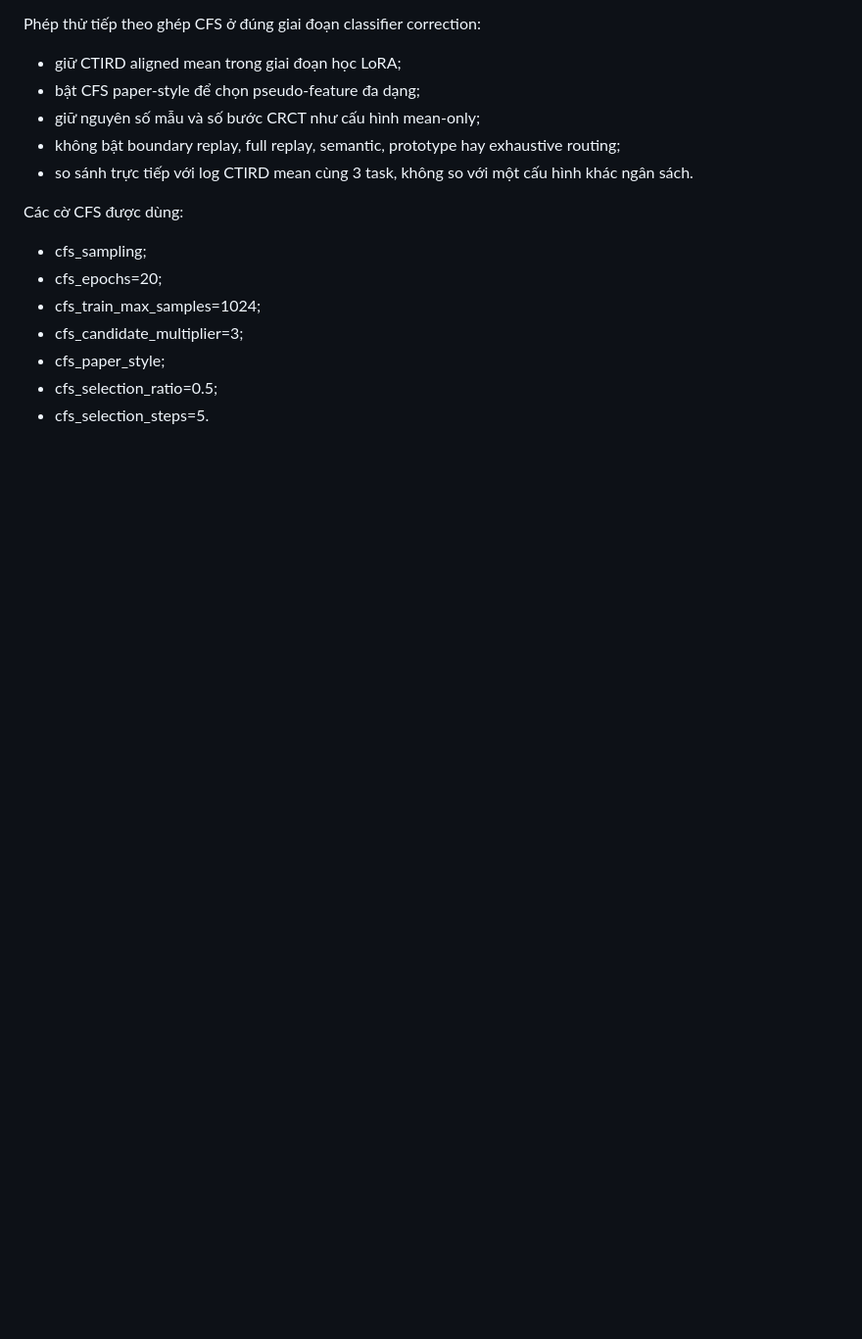
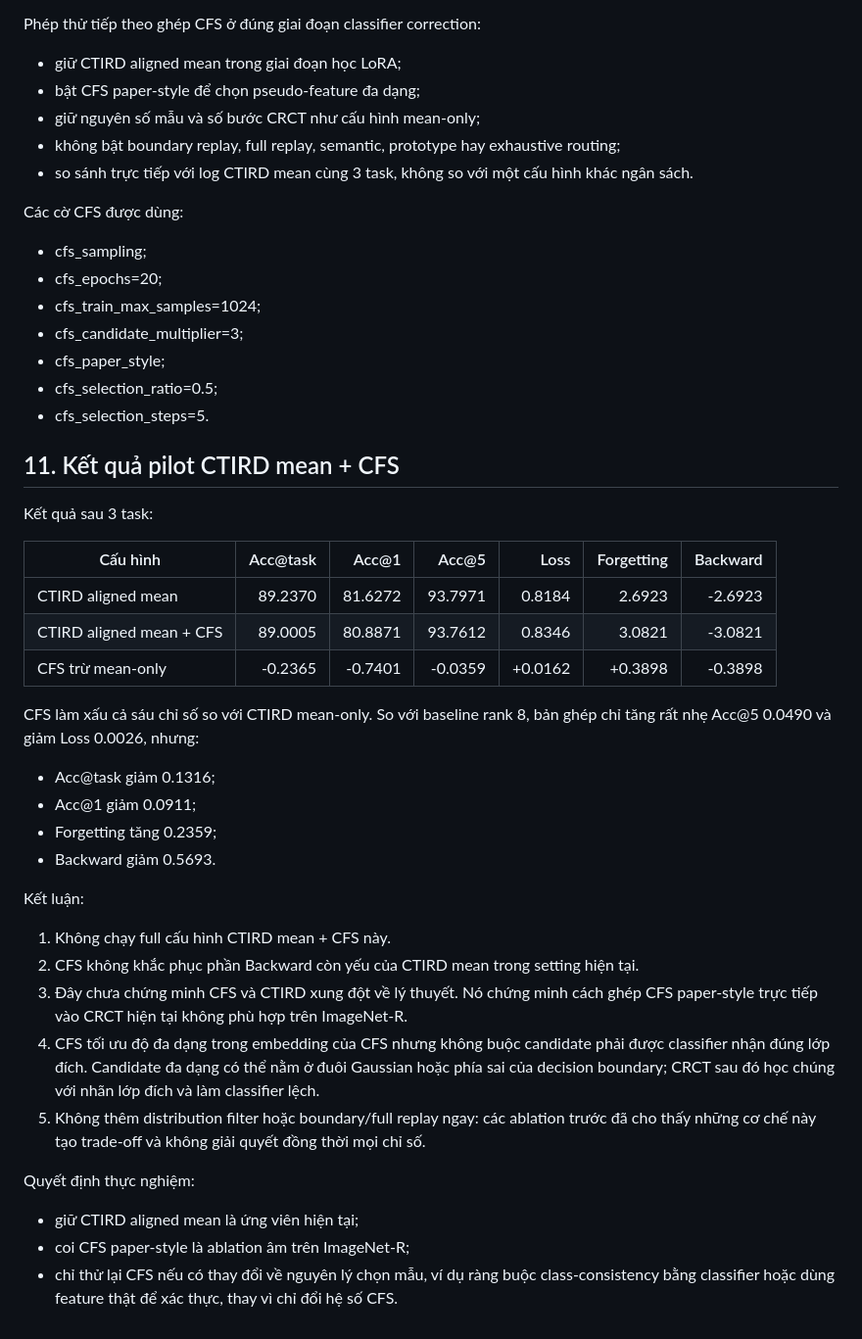
Before and after one commit to Truong140206/Hybrid_ReMatching, a Markdown page: IMAGENET_R_EXPERIMENT_PROGRESS_VI.md, the part around the change. Shown at 98% size. GitHub-like rendering; blank space fills up the shorter version.

Commit message:
record failed aligned CTIRD CFS pilot

```diff
--- a/IMAGENET_R_EXPERIMENT_PROGRESS_VI.md
+++ b/IMAGENET_R_EXPERIMENT_PROGRESS_VI.md
@@ -148,3 +148,34 @@ Các cờ CFS được dùng:
 - cfs_paper_style;
 - cfs_selection_ratio=0.5;
 - cfs_selection_steps=5.
+
+## 11. Kết quả pilot CTIRD mean + CFS
+
+Kết quả sau 3 task:
+
+| Cấu hình | Acc@task | Acc@1 | Acc@5 | Loss | Forgetting | Backward |
+|---|---:|---:|---:|---:|---:|---:|
+| CTIRD aligned mean | 89.2370 | 81.6272 | 93.7971 | 0.8184 | 2.6923 | -2.6923 |
+| CTIRD aligned mean + CFS | 89.0005 | 80.8871 | 93.7612 | 0.8346 | 3.0821 | -3.0821 |
+| CFS trừ mean-only | -0.2365 | -0.7401 | -0.0359 | +0.0162 | +0.3898 | -0.3898 |
+
+CFS làm xấu cả sáu chỉ số so với CTIRD mean-only. So với baseline rank 8, bản ghép chỉ tăng rất nhẹ Acc@5 0.0490 và giảm Loss 0.0026, nhưng:
+
+- Acc@task giảm 0.1316;
+- Acc@1 giảm 0.0911;
+- Forgetting tăng 0.2359;
+- Backward giảm 0.5693.
+
+Kết luận:
+
+1. Không chạy full cấu hình CTIRD mean + CFS này.
+2. CFS không khắc phục phần Backward còn yếu của CTIRD mean trong setting hiện tại.
+3. Đây chưa chứng minh CFS và CTIRD xung đột về lý thuyết. Nó chứng minh cách ghép CFS paper-style trực tiếp vào CRCT hiện tại không phù hợp trên ImageNet-R.
+4. CFS tối ưu độ đa dạng trong embedding của CFS nhưng không buộc candidate phải được classifier nhận đúng lớp đích. Candidate đa dạng có thể nằm ở đuôi Gaussian hoặc phía sai của decision boundary; CRCT sau đó học chúng với nhãn lớp đích và làm classifier lệch.
+5. Không thêm distribution filter hoặc boundary/full replay ngay: các ablation trước đã cho thấy những cơ chế này tạo trade-off và không giải quyết đồng thời mọi chỉ số.
+
+Quyết định thực nghiệm:
+
+- giữ CTIRD aligned mean là ứng viên hiện tại;
+- coi CFS paper-style là ablation âm trên ImageNet-R;
+- chỉ thử lại CFS nếu có thay đổi về nguyên lý chọn mẫu, ví dụ ràng buộc class-consistency bằng classifier hoặc dùng feature thật để xác thực, thay vì chỉ đổi hệ số CFS.
```
